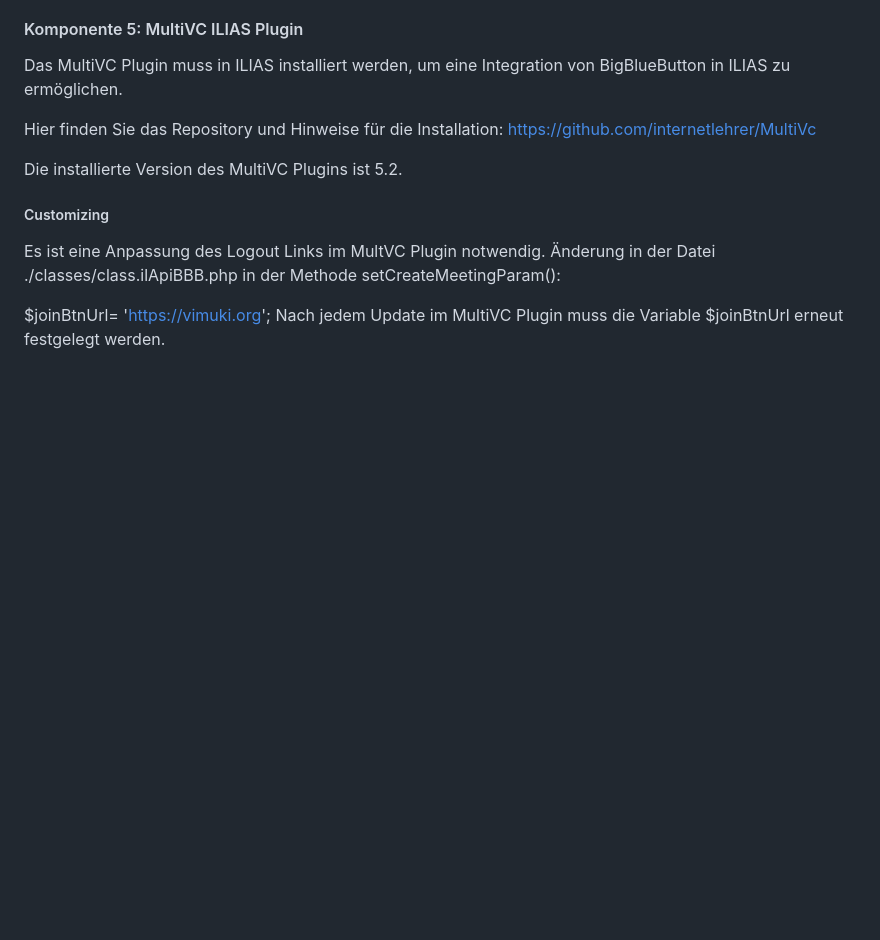
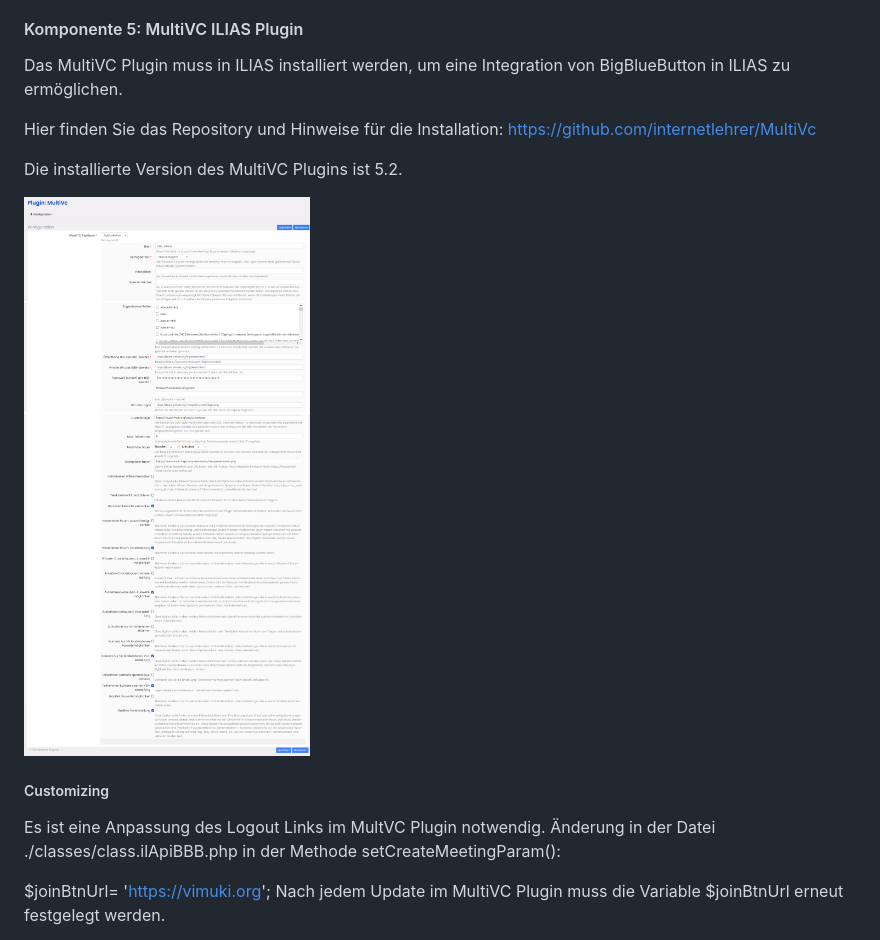
Before and after one commit to kroepelin-projekte/Vimuki, a Markdown page: README.md, the part around the change. Drawn GitHub-style; pictures changed too: MultiVC-Config.png (added); blank space fills up the shorter version.

Commit message:
added mulitvc config image

```diff
--- a/README.md
+++ b/README.md
@@ -84,6 +84,9 @@ Hier finden Sie das Repository und Hinweise für die Installation: https://githu
 
 Die installierte Version des  MultiVC Plugins ist 5.2.
 
+
+![Bild der Konfiguration in ILIAS](https://github.com/kroepelin-projekte/Vimuki/blob/main/MultiVC-Config.png)
+
 ##### Customizing #####
 
 Es ist eine Anpassung des Logout Links im MultVC Plugin notwendig. Änderung in der Datei ./classes/class.ilApiBBB.php in der Methode setCreateMeetingParam():
```
